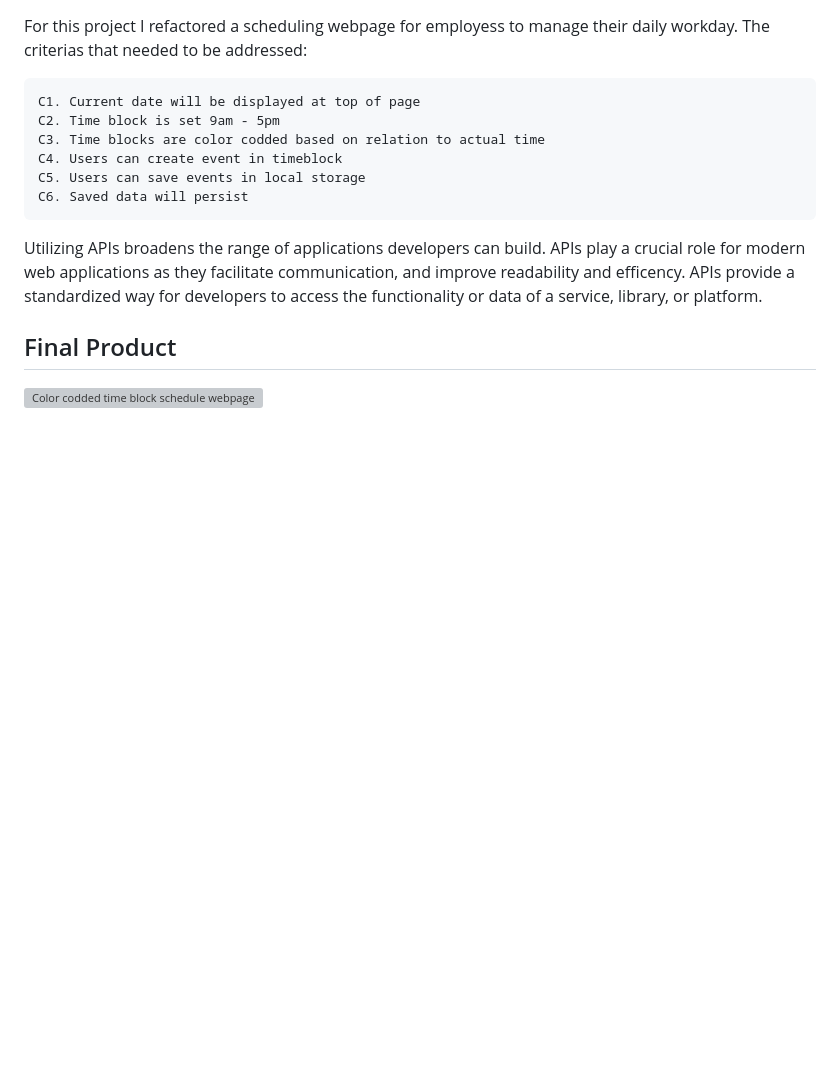
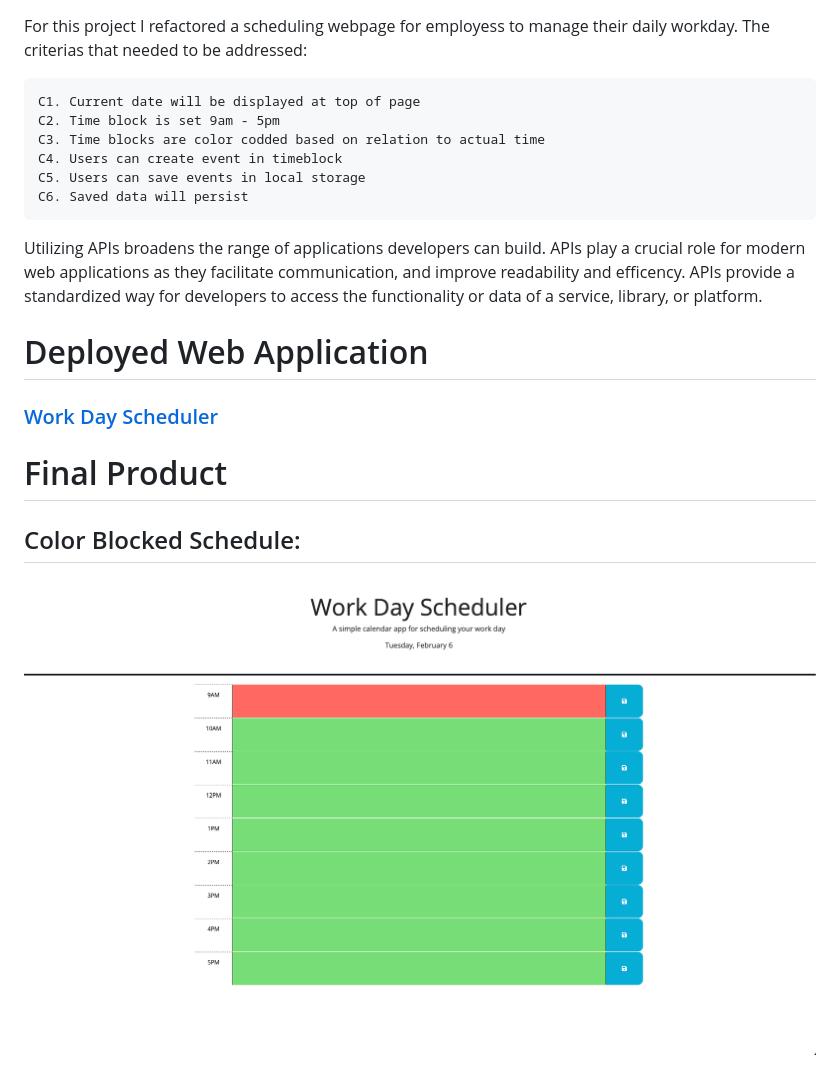
Before and after one commit to MargauxJenica/workDay-scheduler, a Markdown page: README.md, the part around the change printed below. GitHub-like rendering; pictures changed too: Assets/images/colorBlock.png (added); blank space fills up the shorter version; grey boxes are pictures that could not be loaded.

```diff
--- a/README.md
+++ b/README.md
@@ -13,7 +13,10 @@ For this project I refactored a scheduling webpage for employess to manage their
 
 Utilizing APIs broadens the range of applications developers can build. APIs play a crucial role for modern web applications as they facilitate communication, and improve readability and efficency. APIs provide a standardized way for developers to access the functionality or data of a service, library, or platform.
 
-## Final Product
-![Color codded time block schedule webpage](./assets/images/)
+# Deployed Web Application
+### [Work Day Scheduler](https://margauxjenica.github.io/workDay-scheduler/)
 
+# Final Product
+## Color Blocked Schedule:
+![Color codded time block schedule webpage](./Assets/images/colorBlock.png)
 
```
Also changed, not shown: other parts of README.md (+5 -1 lines), Assets/images/persistentData.png (added), Assets/images/saveData.png (added), 1 other file.
